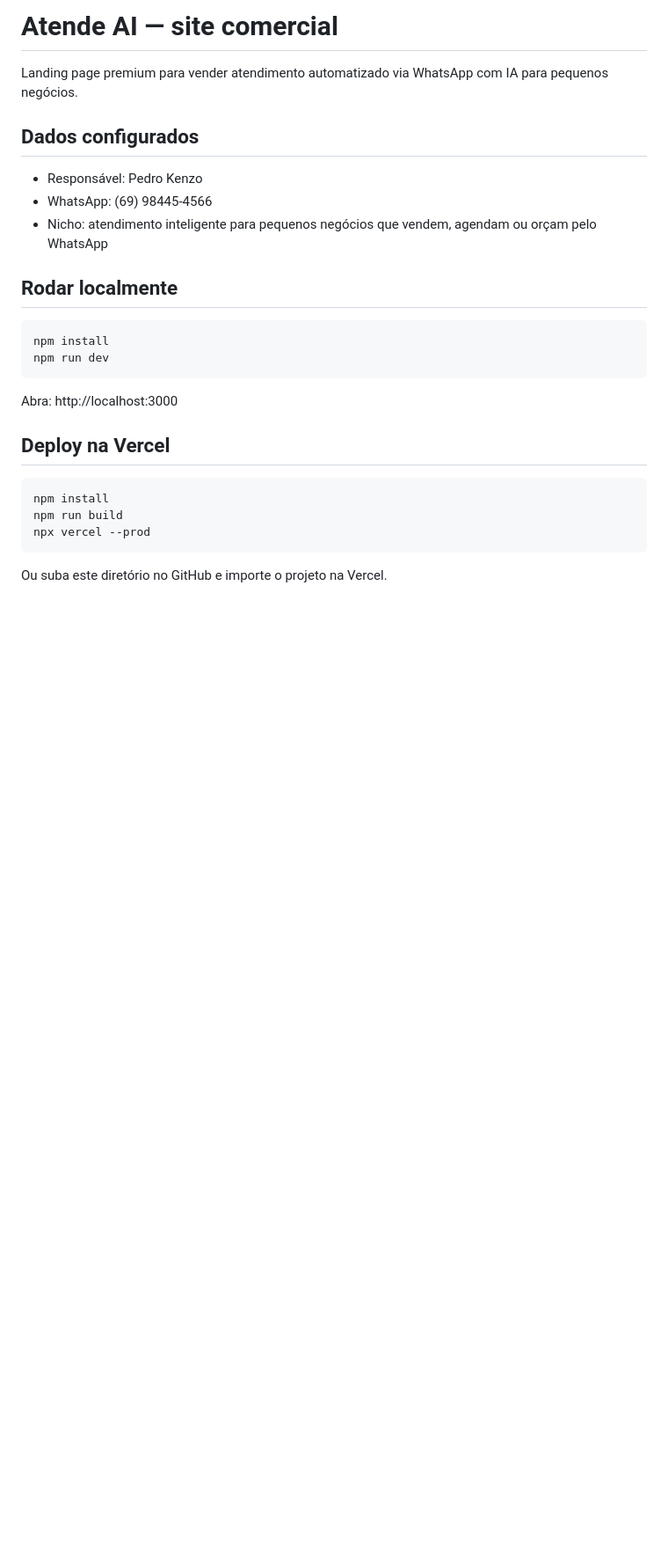
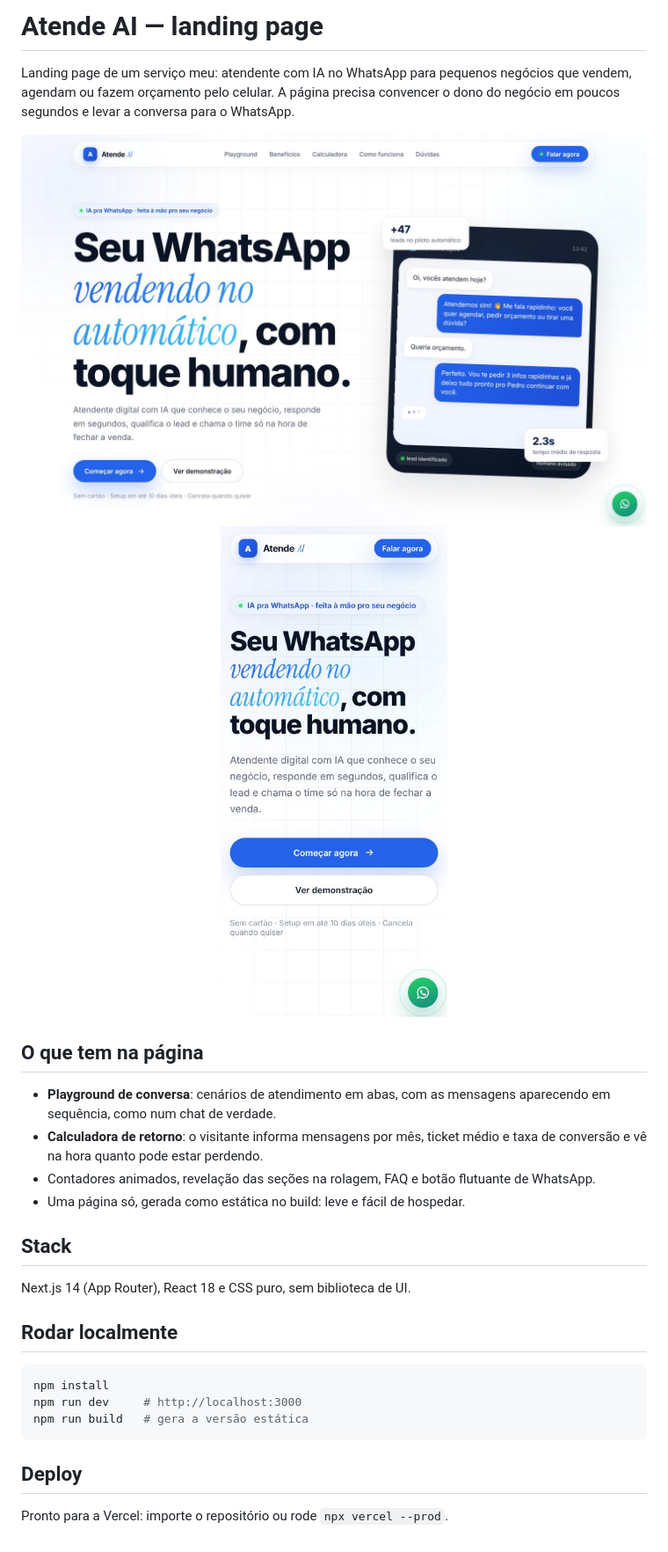
Before and after one commit to Kenzokishi/atende-ai-site, a Markdown page: README.md, the part around the change. Shown at 88% size. Rendered like a GitHub page; pictures changed too: docs/desktop.jpg (added), docs/mobile.jpg (added); blank space fills up the shorter version.

Commit message:
docs: README de portfólio com prints desktop e mobile

````diff
--- a/README.md
+++ b/README.md
@@ -1,28 +1,30 @@
-# Atende AI — site comercial
+# Atende AI — landing page
 
-Landing page premium para vender atendimento automatizado via WhatsApp com IA para pequenos negócios.
+Landing page de um serviço meu: atendente com IA no WhatsApp para pequenos negócios que vendem, agendam ou fazem orçamento pelo celular. A página precisa convencer o dono do negócio em poucos segundos e levar a conversa para o WhatsApp.
 
-## Dados configurados
+<img src="docs/desktop.jpg" alt="Primeira dobra da landing page do Atende AI no desktop" width="100%">
 
-- Responsável: Pedro Kenzo
-- WhatsApp: (69) 98445-4566
-- Nicho: atendimento inteligente para pequenos negócios que vendem, agendam ou orçam pelo WhatsApp
+<p align="center"><img src="docs/mobile.jpg" alt="Landing page do Atende AI no celular" width="300"></p>
+
+## O que tem na página
+
+- **Playground de conversa**: cenários de atendimento em abas, com as mensagens aparecendo em sequência, como num chat de verdade.
+- **Calculadora de retorno**: o visitante informa mensagens por mês, ticket médio e taxa de conversão e vê na hora quanto pode estar perdendo.
+- Contadores animados, revelação das seções na rolagem, FAQ e botão flutuante de WhatsApp.
+- Uma página só, gerada como estática no build: leve e fácil de hospedar.
+
+## Stack
+
+Next.js 14 (App Router), React 18 e CSS puro, sem biblioteca de UI.
 
 ## Rodar localmente
 
 ```bash
 npm install
-npm run dev
+npm run dev     # http://localhost:3000
+npm run build   # gera a versão estática
 ```
 
-Abra: http://localhost:3000
+## Deploy
 
-## Deploy na Vercel
-
-```bash
-npm install
-npm run build
-npx vercel --prod
-```
-
-Ou suba este diretório no GitHub e importe o projeto na Vercel.
+Pronto para a Vercel: importe o repositório ou rode `npx vercel --prod`.
````
